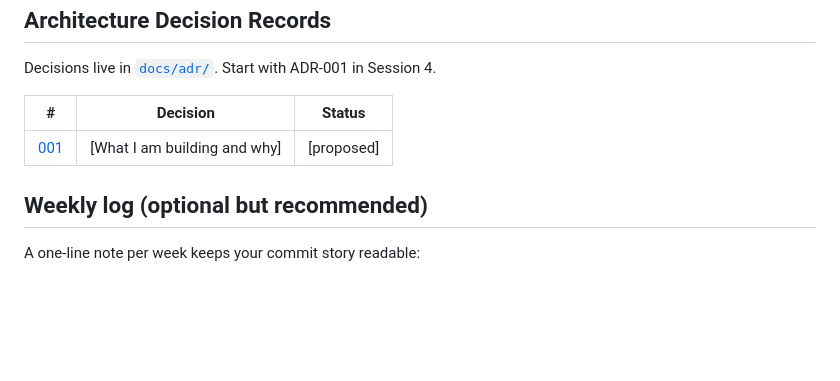
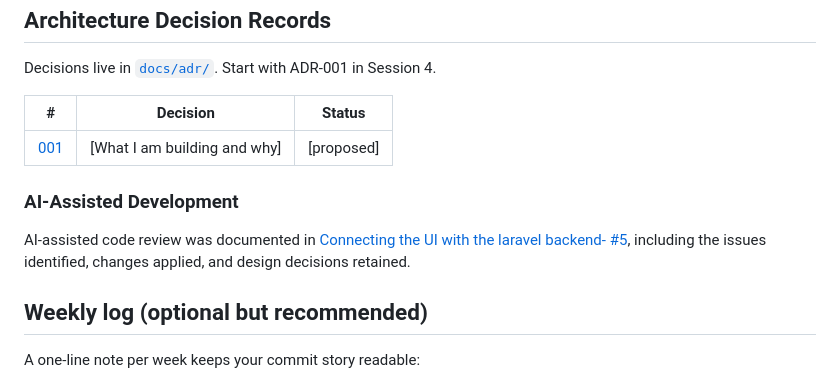
Before and after one commit to friera92/cen5064-project-flores, a Markdown page: README.md, the part around the change. GitHub-like rendering; blank space fills up the shorter version.

Commit message:
Add AI-assisted development section to README
Document AI-assisted code review process and link.

```diff
--- a/README.md
+++ b/README.md
@@ -176,6 +176,13 @@ Decisions live in [`docs/adr/`](docs/adr/). Start with ADR-001 in Session 4.
 |---|----------|--------|
 | [001](docs/adr/adr-001.md) | [What I am building and why] | [proposed] |
 
+### AI-Assisted Development
+
+AI-assisted code review was documented in
+[Connecting the UI with the laravel backend- #5](https://github.com/friera92/cen5064-project-flores/pull/5), including
+the issues identified, changes applied, and
+design decisions retained.
+
 ## Weekly log (optional but recommended)
 
 A one-line note per week keeps your commit story readable:
```
